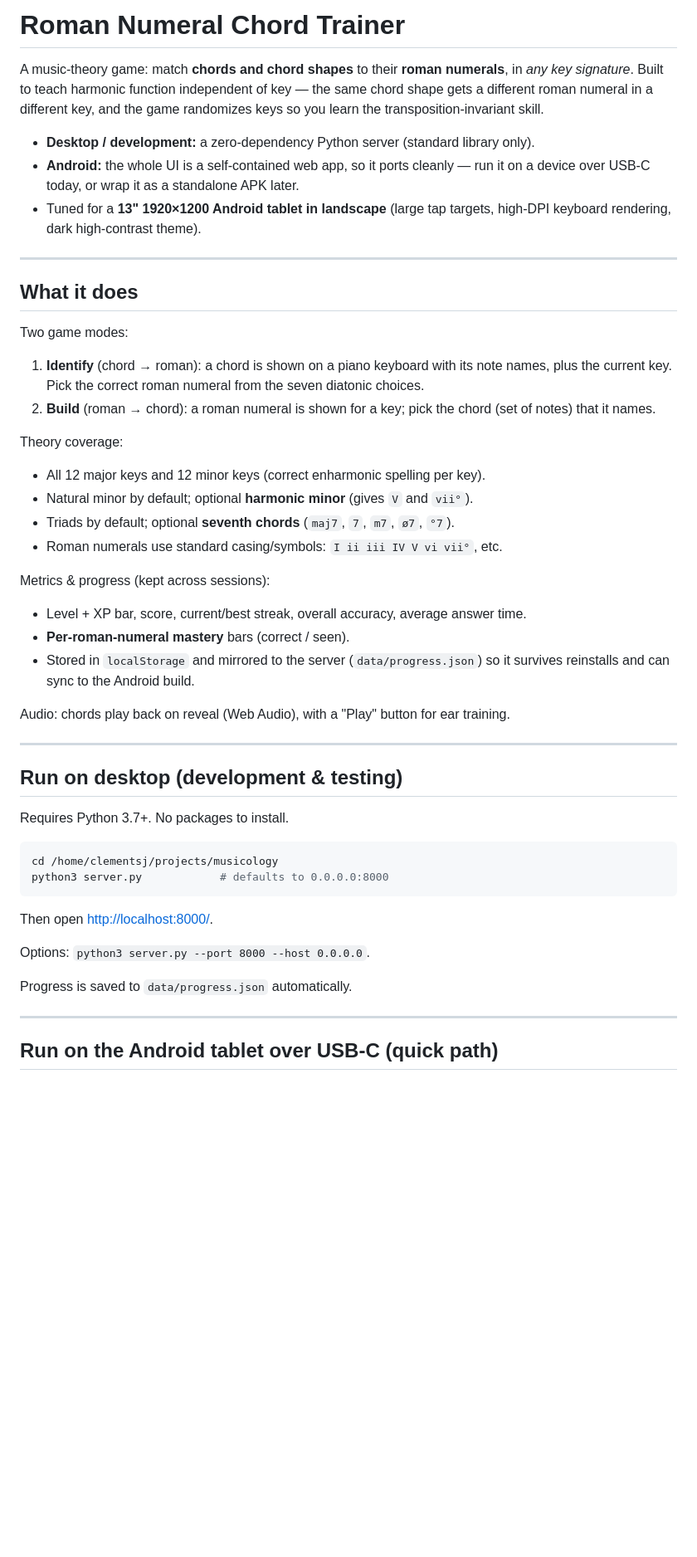
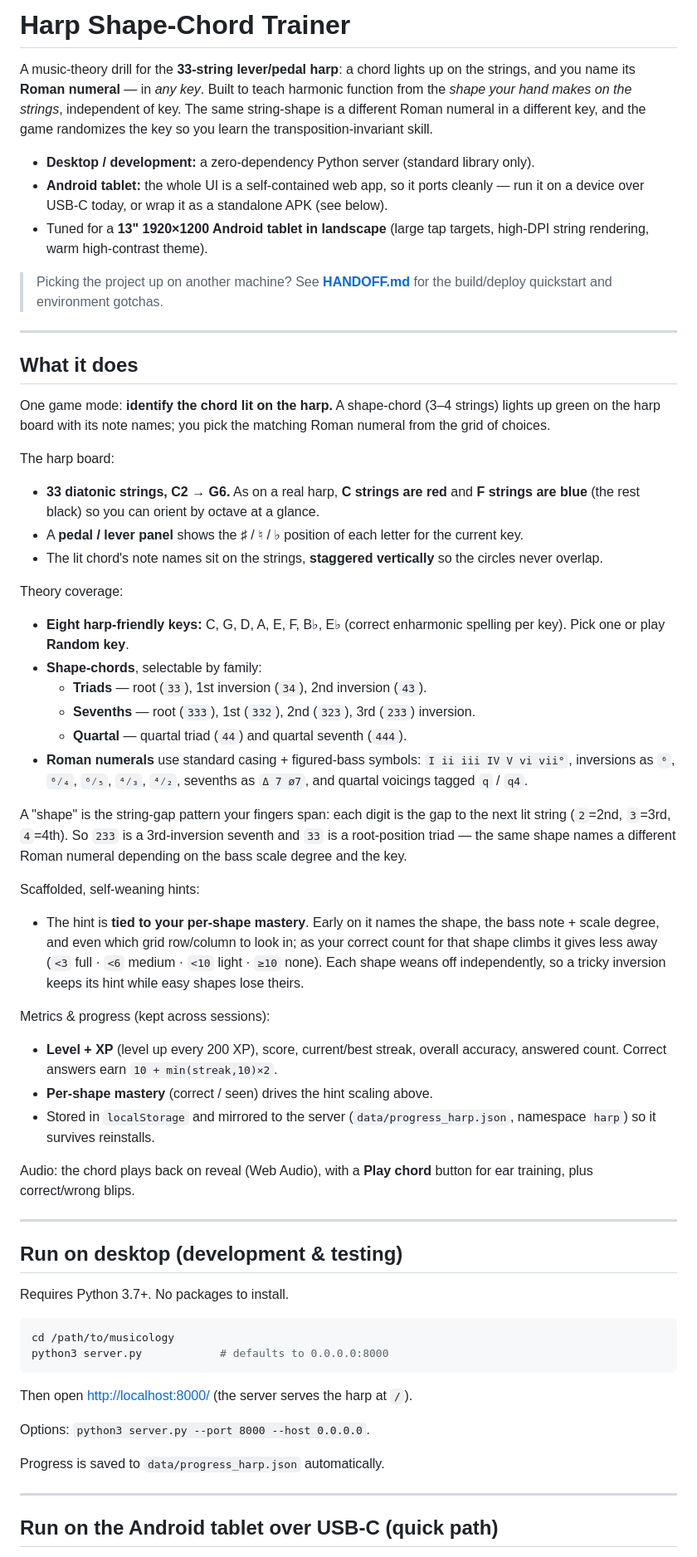
Before and after one commit to jclements3/musicology, a Markdown page: README.md, the part around one of its changes. Shown at 83% size. GitHub-like rendering; blank space fills up the shorter version.

````diff
--- a/README.md
+++ b/README.md
@@ -1,43 +1,72 @@
-# Roman Numeral Chord Trainer
+# Harp Shape-Chord Trainer
 
-A music-theory game: match **chords and chord shapes** to their **roman numerals**,
-in *any key signature*. Built to teach harmonic function independent of key —
-the same chord shape gets a different roman numeral in a different key, and the
-game randomizes keys so you learn the transposition-invariant skill.
+A music-theory drill for the **33-string lever/pedal harp**: a chord lights up on
+the strings, and you name its **Roman numeral** — in *any key*. Built to teach
+harmonic function from the *shape your hand makes on the strings*, independent of
+key. The same string-shape is a different Roman numeral in a different key, and the
+game randomizes the key so you learn the transposition-invariant skill.
 
 - **Desktop / development:** a zero-dependency Python server (standard library only).
-- **Android:** the whole UI is a self-contained web app, so it ports cleanly —
-  run it on a device over USB-C today, or wrap it as a standalone APK later.
+- **Android tablet:** the whole UI is a self-contained web app, so it ports cleanly —
+  run it on a device over USB-C today, or wrap it as a standalone APK (see below).
 - Tuned for a **13" 1920×1200 Android tablet in landscape** (large tap targets,
-  high-DPI keyboard rendering, dark high-contrast theme).
+  high-DPI string rendering, warm high-contrast theme).
+
+> Picking the project up on another machine? See **[HANDOFF.md](HANDOFF.md)** for
+> the build/deploy quickstart and environment gotchas.
 
 ---
 
 ## What it does
 
-Two game modes:
+One game mode: **identify the chord lit on the harp.** A shape-chord (3–4 strings)
+lights up green on the harp board with its note names; you pick the matching Roman
+numeral from the grid of choices.
 
-1. **Identify** (chord → roman): a chord is shown on a piano keyboard with its
-   note names, plus the current key. Pick the correct roman numeral from the
-   seven diatonic choices.
-2. **Build** (roman → chord): a roman numeral is shown for a key; pick the chord
-   (set of notes) that it names.
+The harp board:
+
+- **33 diatonic strings, C2 → G6.** As on a real harp, **C strings are red** and
+  **F strings are blue** (the rest black) so you can orient by octave at a glance.
+- A **pedal / lever panel** shows the ♯ / ♮ / ♭ position of each letter for the
+  current key.
+- The lit chord's note names sit on the strings, **staggered vertically** so the
+  circles never overlap.
 
 Theory coverage:
 
-- All 12 major keys and 12 minor keys (correct enharmonic spelling per key).
-- Natural minor by default; optional **harmonic minor** (gives `V` and `vii°`).
-- Triads by default; optional **seventh chords** (`maj7`, `7`, `m7`, `ø7`, `°7`).
-- Roman numerals use standard casing/symbols: `I ii iii IV V vi vii°`, etc.
+- **Eight harp-friendly keys:** C, G, D, A, E, F, B♭, E♭ (correct enharmonic
+  spelling per key). Pick one or play **Random key**.
+- **Shape-chords**, selectable by family:
+  - **Triads** — root (`33`), 1st inversion (`34`), 2nd inversion (`43`).
+  - **Sevenths** — root (`333`), 1st (`332`), 2nd (`323`), 3rd (`233`) inversion.
+  - **Quartal** — quartal triad (`44`) and quartal seventh (`444`).
+- **Roman numerals** use standard casing + figured-bass symbols:
+  `I ii iii IV V vi vii°`, inversions as `⁶`, `⁶⁄₄`, `⁶⁄₅`, `⁴⁄₃`, `⁴⁄₂`, sevenths as
+  `Δ 7 ø7`, and quartal voicings tagged `q` / `q4`.
+
+A "shape" is the string-gap pattern your fingers span: each digit is the gap to the
+next lit string (`2`=2nd, `3`=3rd, `4`=4th). So `233` is a 3rd-inversion seventh and
+`33` is a root-position triad — the same shape names a different Roman numeral
+depending on the bass scale degree and the key.
+
+Scaffolded, self-weaning hints:
+
+- The hint is **tied to your per-shape mastery**. Early on it names the shape, the
+  bass note + scale degree, and even which grid row/column to look in; as your
+  correct count for that shape climbs it gives less away (`<3` full · `<6` medium ·
+  `<10` light · `≥10` none). Each shape weans off independently, so a tricky
+  inversion keeps its hint while easy shapes lose theirs.
 
 Metrics & progress (kept across sessions):
 
-- Level + XP bar, score, current/best streak, overall accuracy, average answer time.
-- **Per-roman-numeral mastery** bars (correct / seen).
-- Stored in `localStorage` and mirrored to the server (`data/progress.json`) so it
-  survives reinstalls and can sync to the Android build.
+- **Level + XP** (level up every 200 XP), score, current/best streak, overall
+  accuracy, answered count. Correct answers earn `10 + min(streak,10)×2`.
+- **Per-shape mastery** (correct / seen) drives the hint scaling above.
+- Stored in `localStorage` and mirrored to the server (`data/progress_harp.json`,
+  namespace `harp`) so it survives reinstalls.
 
-Audio: chords play back on reveal (Web Audio), with a "Play" button for ear training.
+Audio: the chord plays back on reveal (Web Audio), with a **Play chord** button for
+ear training, plus correct/wrong blips.
 
 ---
 
@@ -46,15 +75,15 @@ Audio: chords play back on reveal (Web Audio), with a "Play" button for ear trai
 Requires Python 3.7+. No packages to install.
 
 ```bash
-cd /home/clementsj/projects/musicology
+cd /path/to/musicology
 python3 server.py            # defaults to 0.0.0.0:8000
 ```
 
-Then open <http://localhost:8000/>.
+Then open <http://localhost:8000/> (the server serves the harp at `/`).
 
 Options: `python3 server.py --port 8000 --host 0.0.0.0`.
 
-Progress is saved to `data/progress.json` automatically.
+Progress is saved to `data/progress_harp.json` automatically.
 
 ---
 
````
Also changed, not shown: other parts of README.md (+60 -57 lines).
